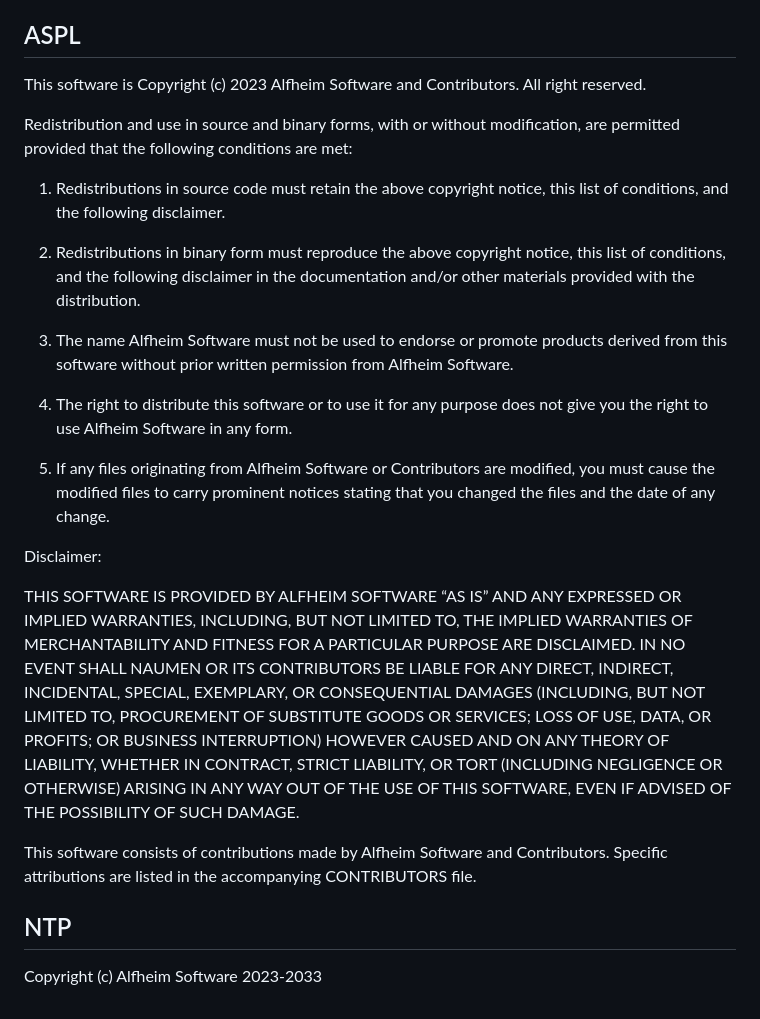
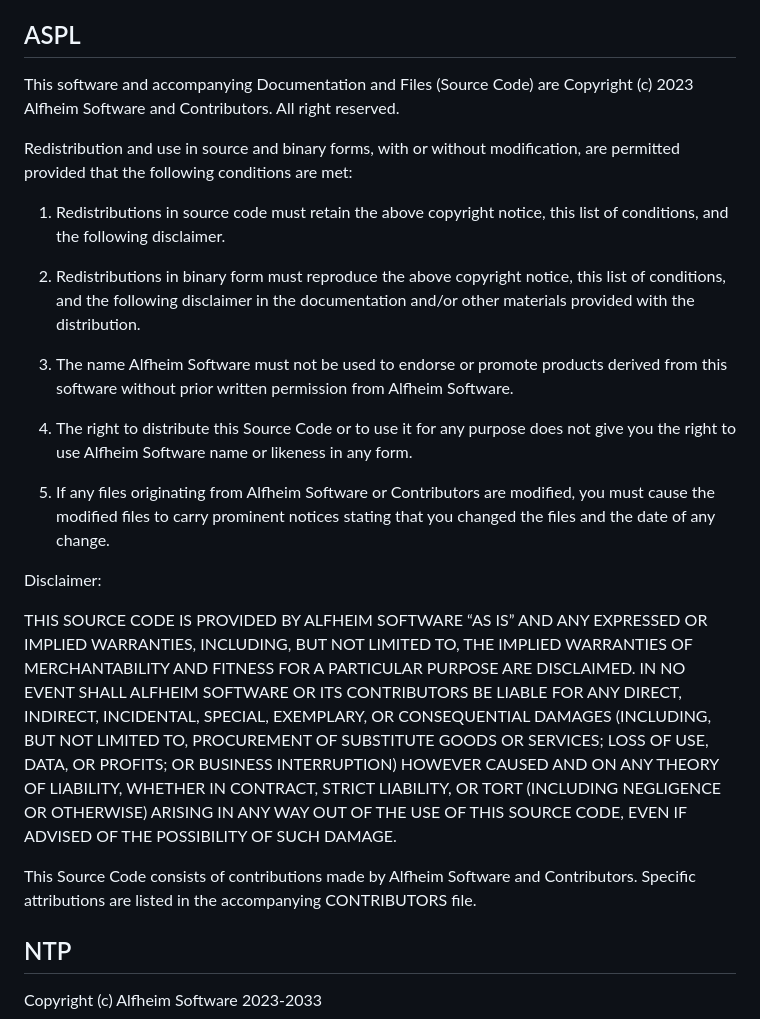
Before and after one commit to Alfheim-Software/Alfheim-Software.github.io, a Markdown page: docs/alfheim_development_document.md, the part around one of its changes. Rendered like a GitHub page.

Commit message:
Updated development document - Updated Licenses

```diff
--- a/docs/alfheim_development_document.md
+++ b/docs/alfheim_development_document.md
@@ -217,7 +218,7 @@ THE SOFTWARE IS PROVIDED “AS IS”, WITHOUT WARRANTY OF ANY KIND, EXPRESS OR I
 
 ## ASPL
 
-This software is Copyright (c) 2023 Alfheim Software and Contributors. All right reserved.
+This software and accompanying Documentation and Files (Source Code) are Copyright (c) 2023 Alfheim Software and Contributors. All right reserved.
 
 Redistribution and use in source and binary forms, with or without modification, are permitted provided that the following conditions are met:
 
@@ -227,15 +228,15 @@ Redistribution and use in source and binary forms, with or without modification,
 
 3. The name Alfheim Software must not be used to endorse or promote products derived from this software without prior written permission from Alfheim Software.
 
-4. The right to distribute this software or to use it for any purpose does not give you the right to use Alfheim Software in any form.
+4. The right to distribute this Source Code or to use it for any purpose does not give you the right to use Alfheim Software name or likeness in any form.
 
 5. If any files originating from Alfheim Software or Contributors are modified, you must cause the modified files to carry prominent notices stating that you changed the files and the date of any change.
 
 Disclaimer:
 
-THIS SOFTWARE IS PROVIDED BY ALFHEIM SOFTWARE “AS IS” AND ANY EXPRESSED OR IMPLIED WARRANTIES, INCLUDING, BUT NOT LIMITED TO, THE IMPLIED WARRANTIES OF MERCHANTABILITY AND FITNESS FOR A PARTICULAR PURPOSE ARE DISCLAIMED. IN NO EVENT SHALL NAUMEN OR ITS CONTRIBUTORS BE LIABLE FOR ANY DIRECT, INDIRECT, INCIDENTAL, SPECIAL, EXEMPLARY, OR CONSEQUENTIAL DAMAGES (INCLUDING, BUT NOT LIMITED TO, PROCUREMENT OF SUBSTITUTE GOODS OR SERVICES; LOSS OF USE, DATA, OR PROFITS; OR BUSINESS INTERRUPTION) HOWEVER CAUSED AND ON ANY THEORY OF LIABILITY, WHETHER IN CONTRACT, STRICT LIABILITY, OR TORT (INCLUDING NEGLIGENCE OR OTHERWISE) ARISING IN ANY WAY OUT OF THE USE OF THIS SOFTWARE, EVEN IF ADVISED OF THE POSSIBILITY OF SUCH DAMAGE.
+THIS SOURCE CODE IS PROVIDED BY ALFHEIM SOFTWARE “AS IS” AND ANY EXPRESSED OR IMPLIED WARRANTIES, INCLUDING, BUT NOT LIMITED TO, THE IMPLIED WARRANTIES OF MERCHANTABILITY AND FITNESS FOR A PARTICULAR PURPOSE ARE DISCLAIMED. IN NO EVENT SHALL ALFHEIM SOFTWARE OR ITS CONTRIBUTORS BE LIABLE FOR ANY DIRECT, INDIRECT, INCIDENTAL, SPECIAL, EXEMPLARY, OR CONSEQUENTIAL DAMAGES (INCLUDING, BUT NOT LIMITED TO, PROCUREMENT OF SUBSTITUTE GOODS OR SERVICES; LOSS OF USE, DATA, OR PROFITS; OR BUSINESS INTERRUPTION) HOWEVER CAUSED AND ON ANY THEORY OF LIABILITY, WHETHER IN CONTRACT, STRICT LIABILITY, OR TORT (INCLUDING NEGLIGENCE OR OTHERWISE) ARISING IN ANY WAY OUT OF THE USE OF THIS SOURCE CODE, EVEN IF ADVISED OF THE POSSIBILITY OF SUCH DAMAGE.
 
-This software consists of contributions made by Alfheim Software and Contributors. Specific attributions are listed in the accompanying CONTRIBUTORS file.
+This Source Code consists of contributions made by Alfheim Software and Contributors. Specific attributions are listed in the accompanying CONTRIBUTORS file.
 
 ## NTP
 
```
Also changed, not shown: other parts of docs/alfheim_development_document.md (+4 -3 lines).
